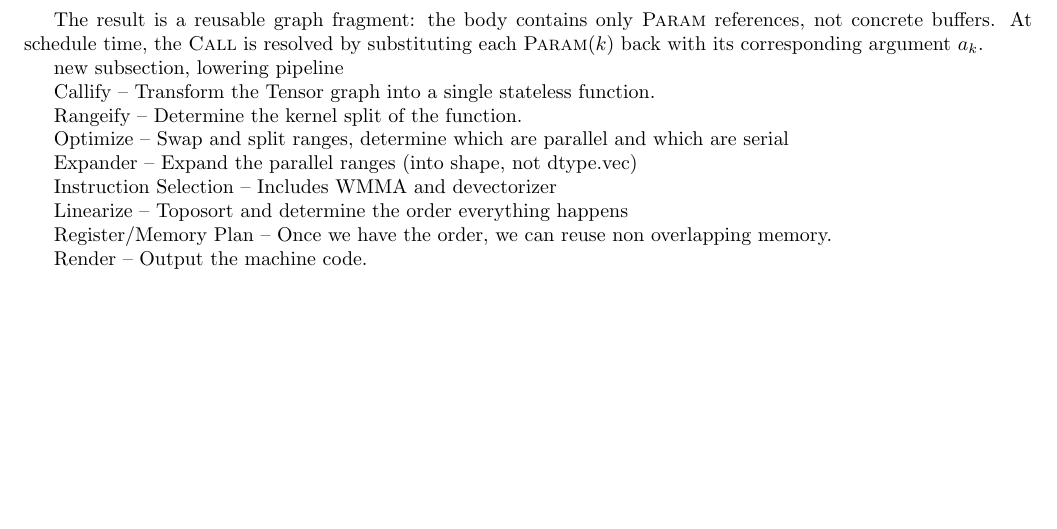
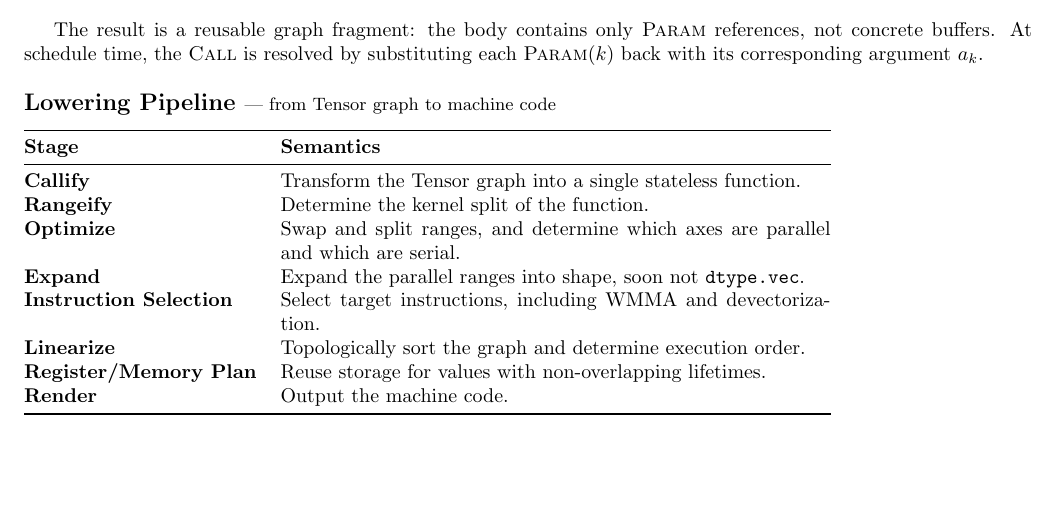
Before and after one commit to tinygrad/tinyspec, a LaTeX document (tinyspec.tex): part of page 6 of 6, cut so that both start at the same text. Compiled offline with pdfLaTeX.

Commit message:
pipeline

```diff
--- a/tinyspec.tex
+++ b/tinyspec.tex
@@ -424,24 +424,23 @@ When \texttt{f(x, y)} is called, the decorator:
 
 The result is a reusable graph fragment: the body contains only \op{Param} references, not concrete buffers. At schedule time, the \op{Call} is resolved by substituting each \op{Param}$(k)$ back with its corresponding argument $a_k$.
 
+%% ============================================================
+\subsection*{Lowering Pipeline \normalfont\small--- from Tensor graph to machine code}
 
-# new subsection, lowering pipeline
-
-Callify -- Transform the Tensor graph into a single stateless function.
-
-Rangeify -- Determine the kernel split of the function.
-
-Optimize -- Swap and split ranges, determine which are parallel and which are serial
-
-Expander -- Expand the parallel ranges (into shape, not dtype.vec)
-
-Instruction Selection -- Includes WMMA and devectorizer
-
-Linearize -- Toposort and determine the order everything happens
-
-Register/Memory Plan -- Once we have the order, we can reuse non overlapping memory.
-
-Render -- Output the machine code.
+\begin{tabular}{@{}l p{9.7cm}@{}}
+\toprule
+\textbf{Stage} & \textbf{Semantics} \\
+\midrule
+\textbf{Callify} & Transform the Tensor graph into a single stateless function. \\
+\textbf{Rangeify} & Determine the kernel split of the function. \\
+\textbf{Optimize} & Swap and split ranges, and determine which axes are parallel and which are serial. \\
+\textbf{Expand} & Expand the parallel ranges into shape, soon not \texttt{dtype.vec}. \\
+\textbf{Instruction Selection} & Select target instructions, including WMMA and devectorization. \\
+\textbf{Linearize} & Topologically sort the graph and determine execution order. \\
+\textbf{Register/Memory Plan} & Reuse storage for values with non-overlapping lifetimes. \\
+\textbf{Render} & Output the machine code. \\
+\bottomrule
+\end{tabular}
 
 
 \end{document}
```
Also changed, not shown: tinyspec.pdf.
